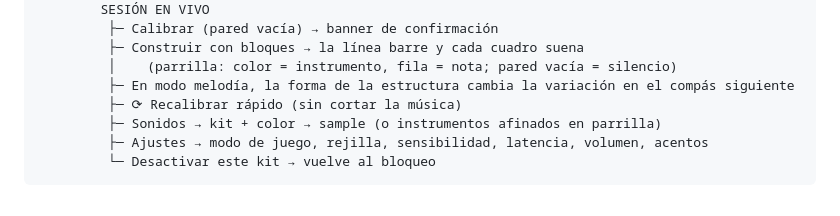
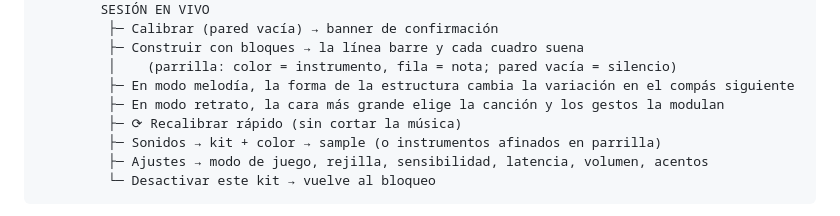
Before and after one commit to rubendariogomeza/bloques-sonoros, a Markdown page: docs/UX.md, the part around the change. GitHub-like rendering.

Commit message:
docs: alinea el flujo y la matriz de QA con los cuatro modos

```diff
--- a/docs/UX.md
+++ b/docs/UX.md
@@ -46,6 +46,7 @@ Abrir la URL
          ├─ Construir con bloques → la línea barre y cada cuadro suena
          │    (parrilla: color = instrumento, fila = nota; pared vacía = silencio)
          ├─ En modo melodía, la forma de la estructura cambia la variación en el compás siguiente
+         ├─ En modo retrato, la cara más grande elige la canción y los gestos la modulan
          ├─ ⟳ Recalibrar rápido (sin cortar la música)
          ├─ Sonidos → kit + color → sample (o instrumentos afinados en parrilla)
          ├─ Ajustes → modo de juego, rejilla, sensibilidad, latencia, volumen, acentos
```
Also changed, not shown: docs/QA.md (+1 -1 lines).
